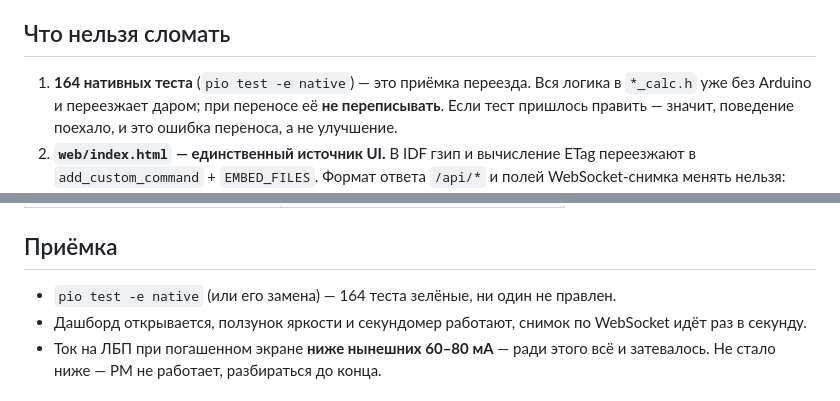
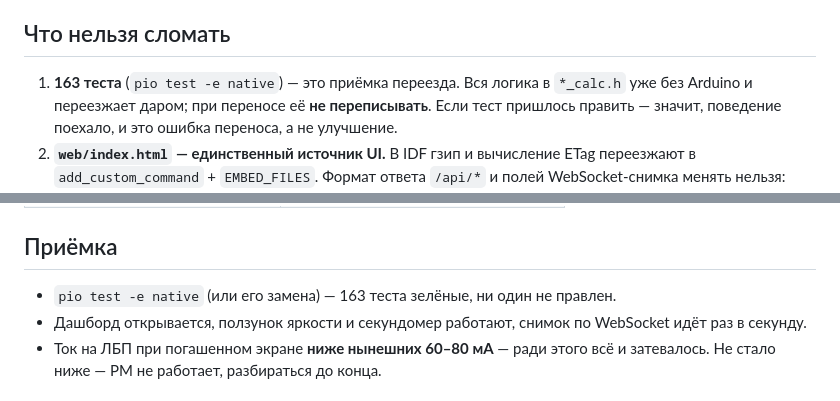
Before and after one commit to che711/esp32-clock, a Markdown page: IDF_MIGRATION.md, 2 parts joined by grey strips. Rendered like a GitHub page.

```diff
--- a/IDF_MIGRATION.md
+++ b/IDF_MIGRATION.md
@@ -48,7 +48,7 @@ light sleep нужен раньше, чем закончится переезд,
 
 ## Что нельзя сломать
 
-1. **164 нативных теста** (`pio test -e native`) — это приёмка переезда.
+1. **163 теста** (`pio test -e native`) — это приёмка переезда.
    Вся логика в `*_calc.h` уже без Arduino и переезжает даром; при переносе
    её **не переписывать**. Если тест пришлось править — значит, поведение
    поехало, и это ошибка переноса, а не улучшение.
@@ -107,7 +107,7 @@ light sleep нужен раньше, чем закончится переезд,
 
 ## Приёмка
 
-- `pio test -e native` (или его замена) — 164 теста зелёные, ни один не правлен.
+- `pio test -e native` (или его замена) — 163 теста зелёные, ни один не правлен.
 - Дашборд открывается, ползунок яркости и секундомер работают, снимок по
   WebSocket идёт раз в секунду.
 - Ток на ЛБП при погашенном экране **ниже нынешних 60–80 мА** — ради этого
```
Also changed, not shown: README.md (+2 -1 lines), docs/power.md (+4 -3 lines).
